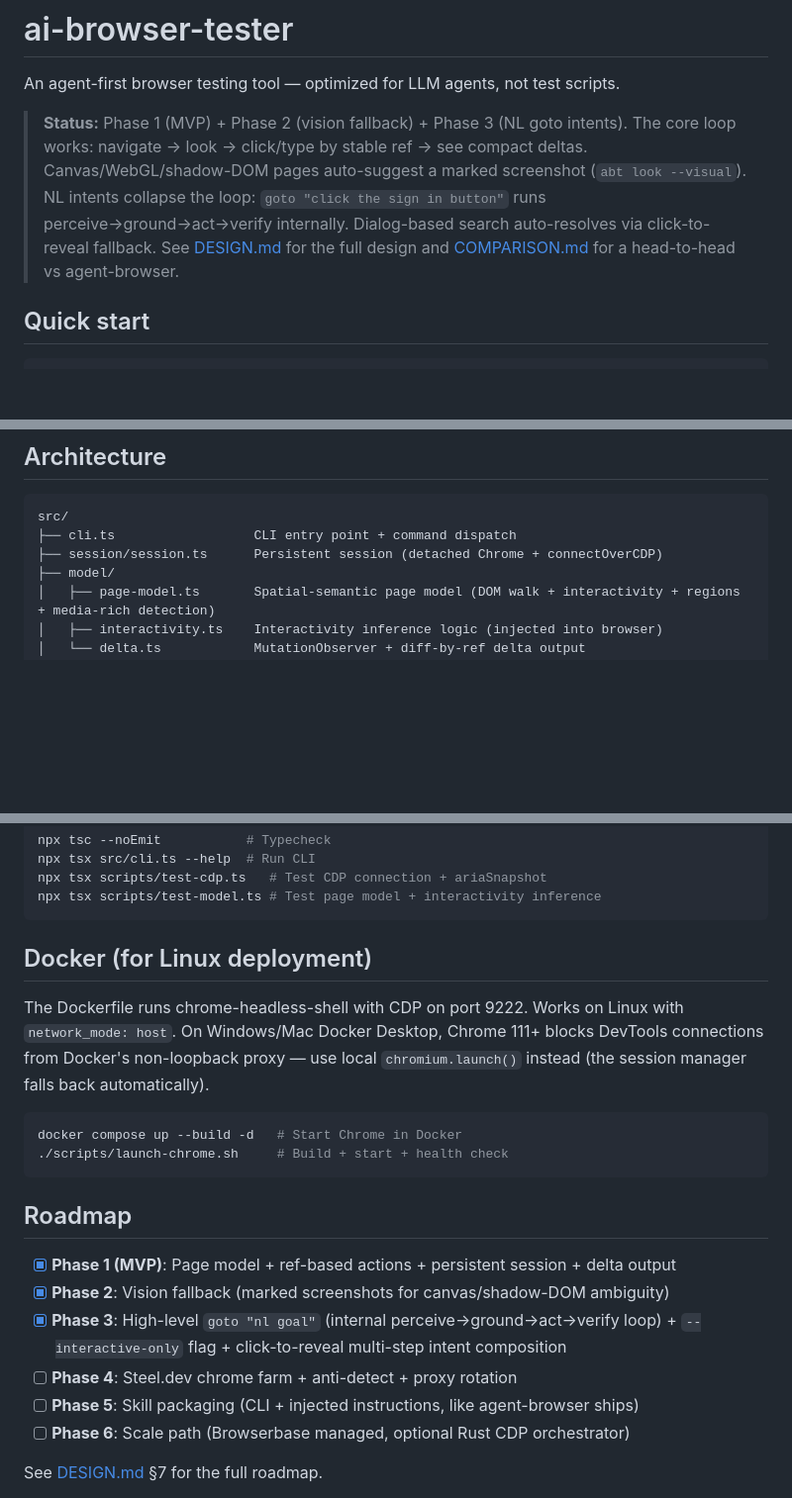
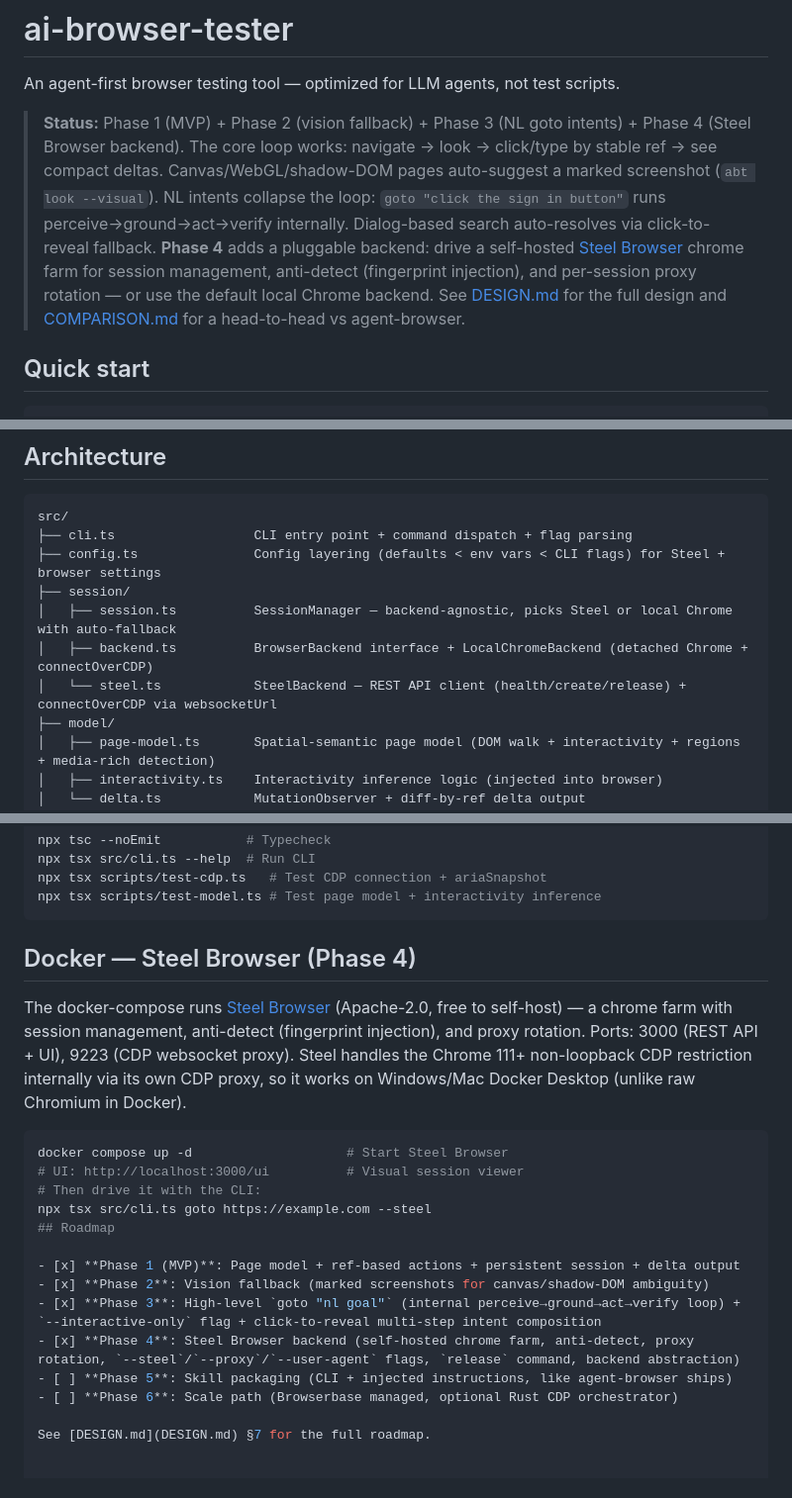
Before and after one commit to wulu-epic/cairn, a Markdown page: README.md, 3 parts joined by grey strips. Shown at 99% size. GitHub-like rendering; blank space fills up the shorter version.

Commit message:
docs: update README + DESIGN for Phase 4 completion
- README: Steel Browser section, new commands (release), backend flags,
  updated architecture tree, Docker instructions, roadmap marked done
- DESIGN.md: Phase 4 marked ✅ done

````diff
--- a/README.md
+++ b/README.md
@@ -2,7 +2,7 @@
 
 An agent-first browser testing tool — optimized for LLM agents, not test scripts.
 
-> **Status:** Phase 1 (MVP) + Phase 2 (vision fallback) + Phase 3 (NL goto intents). The core loop works: navigate → look → click/type by stable ref → see compact deltas. Canvas/WebGL/shadow-DOM pages auto-suggest a marked screenshot (`abt look --visual`). NL intents collapse the loop: `goto "click the sign in button"` runs perceive→ground→act→verify internally. Dialog-based search auto-resolves via click-to-reveal fallback. See [DESIGN.md](DESIGN.md) for the full design and [COMPARISON.md](COMPARISON.md) for a head-to-head vs agent-browser.
+> **Status:** Phase 1 (MVP) + Phase 2 (vision fallback) + Phase 3 (NL goto intents) + Phase 4 (Steel Browser backend). The core loop works: navigate → look → click/type by stable ref → see compact deltas. Canvas/WebGL/shadow-DOM pages auto-suggest a marked screenshot (`abt look --visual`). NL intents collapse the loop: `goto "click the sign in button"` runs perceive→ground→act→verify internally. Dialog-based search auto-resolves via click-to-reveal fallback. **Phase 4** adds a pluggable backend: drive a self-hosted [Steel Browser](https://github.com/steel-dev/steel-browser) chrome farm for session management, anti-detect (fingerprint injection), and per-session proxy rotation — or use the default local Chrome backend. See [DESIGN.md](DESIGN.md) for the full design and [COMPARISON.md](COMPARISON.md) for a head-to-head vs agent-browser.
 
 ## Quick start
 
@@ -57,8 +57,12 @@ abt extract <schema>     Structured extraction (planned)
 
 ```
 src/
-├── cli.ts                  CLI entry point + command dispatch
-├── session/session.ts      Persistent session (detached Chrome + connectOverCDP)
+├── cli.ts                  CLI entry point + command dispatch + flag parsing
+├── config.ts               Config layering (defaults < env vars < CLI flags) for Steel + browser settings
+├── session/
+│   ├── session.ts          SessionManager — backend-agnostic, picks Steel or local Chrome with auto-fallback
+│   ├── backend.ts          BrowserBackend interface + LocalChromeBackend (detached Chrome + connectOverCDP)
+│   └── steel.ts            SteelBackend — REST API client (health/create/release) + connectOverCDP via websocketUrl
 ├── model/
 │   ├── page-model.ts       Spatial-semantic page model (DOM walk + interactivity + regions + media-rich detection)
 │   ├── interactivity.ts    Interactivity inference logic (injected into browser)
@@ -85,21 +89,21 @@ npx tsx scripts/test-cdp.ts   # Test CDP connection + ariaSnapshot
 npx tsx scripts/test-model.ts # Test page model + interactivity inference
 ```
 
-## Docker (for Linux deployment)
+## Docker — Steel Browser (Phase 4)
 
-The Dockerfile runs chrome-headless-shell with CDP on port 9222. Works on Linux with `network_mode: host`. On Windows/Mac Docker Desktop, Chrome 111+ blocks DevTools connections from Docker's non-loopback proxy — use local `chromium.launch()` instead (the session manager falls back automatically).
+The docker-compose runs [Steel Browser](https://github.com/steel-dev/steel-browser) (Apache-2.0, free to self-host) — a chrome farm with session management, anti-detect (fingerprint injection), and proxy rotation. Ports: 3000 (REST API + UI), 9223 (CDP websocket proxy). Steel handles the Chrome 111+ non-loopback CDP restriction internally via its own CDP proxy, so it works on Windows/Mac Docker Desktop (unlike raw Chromium in Docker).
 
 ```bash
-docker compose up --build -d   # Start Chrome in Docker
-./scripts/launch-chrome.sh     # Build + start + health check
-```
-
+docker compose up -d                    # Start Steel Browser
+# UI: http://localhost:3000/ui          # Visual session viewer
+# Then drive it with the CLI:
+npx tsx src/cli.ts goto https://example.com --steel
 ## Roadmap
 
 - [x] **Phase 1 (MVP)**: Page model + ref-based actions + persistent session + delta output
 - [x] **Phase 2**: Vision fallback (marked screenshots for canvas/shadow-DOM ambiguity)
 - [x] **Phase 3**: High-level `goto "nl goal"` (internal perceive→ground→act→verify loop) + `--interactive-only` flag + click-to-reveal multi-step intent composition
-- [ ] **Phase 4**: Steel.dev chrome farm + anti-detect + proxy rotation
+- [x] **Phase 4**: Steel Browser backend (self-hosted chrome farm, anti-detect, proxy rotation, `--steel`/`--proxy`/`--user-agent` flags, `release` command, backend abstraction)
 - [ ] **Phase 5**: Skill packaging (CLI + injected instructions, like agent-browser ships)
 - [ ] **Phase 6**: Scale path (Browserbase managed, optional Rust CDP orchestrator)
 
````
Also changed, not shown: DESIGN.md (+1 -1 lines).
